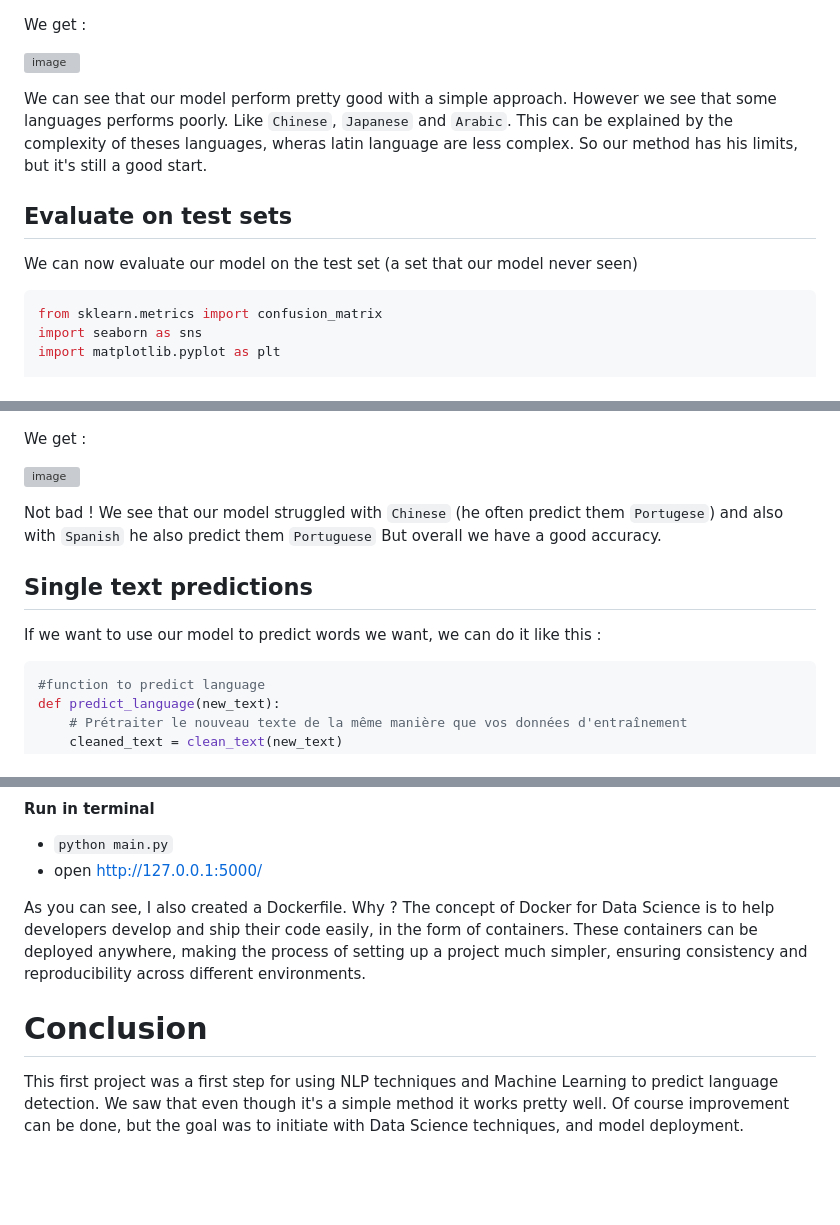
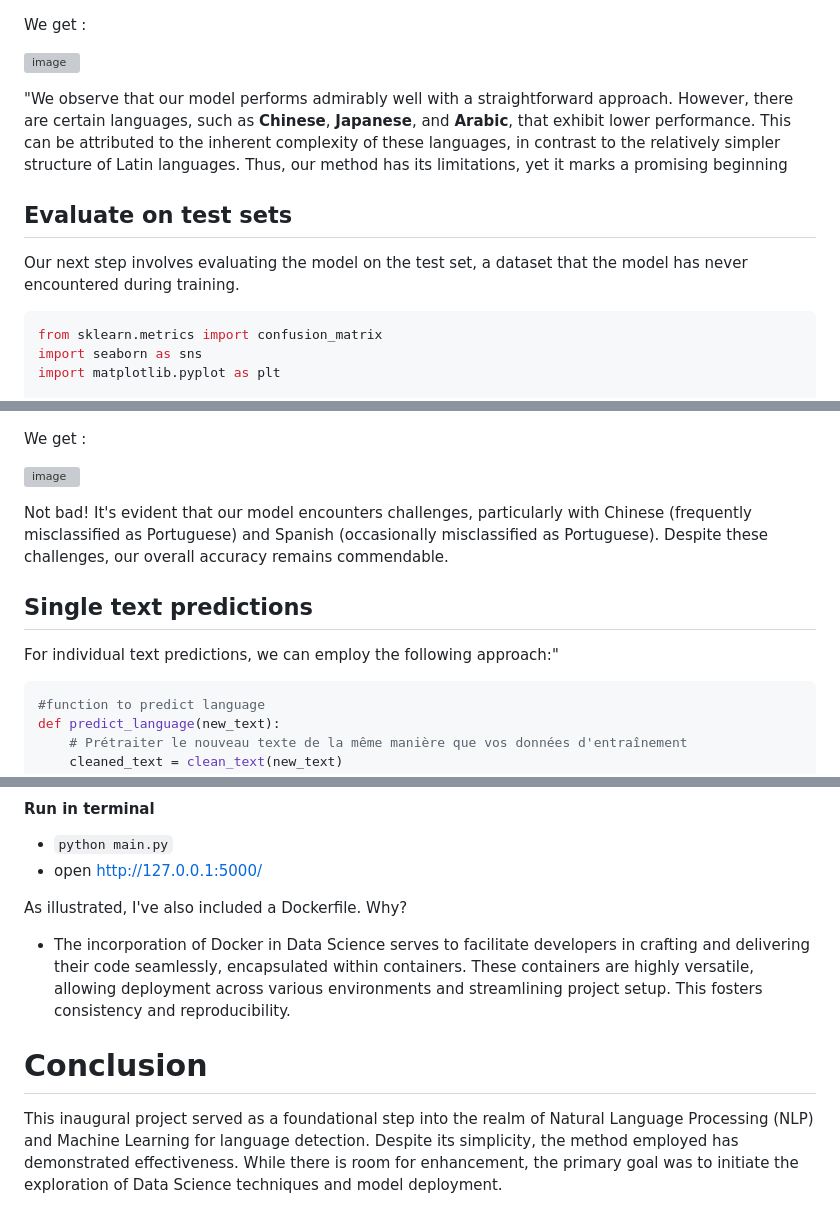
Before and after one commit to cebsmind/Language_detection, a Markdown page: README.md, 3 parts joined by grey strips. Rendered like a GitHub page; blank space fills up the shorter version; grey boxes are pictures that could not be loaded.

````diff
--- a/README.md
+++ b/README.md
@@ -159,10 +164,11 @@ We get :
 
 ![image](https://github.com/cebsmind/Language_detection/assets/154905924/2e6545e2-9aa1-41f4-8f14-9f0a5f3c47f8)
 
-We can see that our model perform pretty good with a simple approach. However we see that some languages performs poorly. Like `Chinese`, `Japanese` and `Arabic`. This can be explained by the complexity of theses languages, wheras latin language are less complex. So our method has his limits, but it's still a good start.
+"We observe that our model performs admirably well with a straightforward approach. However, there are certain languages, such as **Chinese**, **Japanese**, and **Arabic**, that exhibit lower performance. This can be attributed to the inherent complexity of these languages, in contrast to the relatively simpler structure of Latin languages. Thus, our method has its limitations, yet it marks a promising beginning
 
 ## Evaluate on test sets
-We can now evaluate our model on the test set (a set that our model never seen)
+Our next step involves evaluating the model on the test set, a dataset that the model has never encountered during training.
+
 ```python
 from sklearn.metrics import confusion_matrix
 import seaborn as sns
@@ -190,11 +196,11 @@ We get :
 
 ![image](https://github.com/cebsmind/Language_detection/assets/154905924/51c065c8-86c6-4f7c-89de-6d4886e613ad)
 
-Not bad ! We see that our model struggled with `Chinese` (he often predict them `Portugese`) and also with `Spanish` he also predict them `Portuguese`
-But overall we have a good accuracy.
+Not bad! It's evident that our model encounters challenges, particularly with Chinese (frequently misclassified as Portuguese) and Spanish (occasionally misclassified as Portuguese). Despite these challenges, our overall accuracy remains commendable.
 
 ## Single text predictions
-If we want to use our model to predict words we want, we can do it like this :
+For individual text predictions, we can employ the following approach:"
+
 ```python
 #function to predict language
 def predict_language(new_text):
@@ -296,8 +302,9 @@ flask-app/
 - `python main.py`
 - open http://127.0.0.1:5000/
 
-As you can see, I also created a Dockerfile. Why ?
-The concept of Docker for Data Science is to help developers develop and ship their code easily, in the form of containers. These containers can be deployed anywhere, making the process of setting up a project much simpler, ensuring consistency and reproducibility across different environments.
+As illustrated, I've also included a Dockerfile. Why?
+
+- The incorporation of Docker in Data Science serves to facilitate developers in crafting and delivering their code seamlessly, encapsulated within containers. These containers are highly versatile, allowing deployment across various environments and streamlining project setup. This fosters consistency and reproducibility.
 
 # Conclusion
-This first project was a first step for using NLP techniques and Machine Learning to predict language detection. We saw that even though it's a simple method it works pretty well. Of course improvement can be done, but the goal was to initiate with Data Science techniques, and model deployment.
+This inaugural project served as a foundational step into the realm of Natural Language Processing (NLP) and Machine Learning for language detection. Despite its simplicity, the method employed has demonstrated effectiveness. While there is room for enhancement, the primary goal was to initiate the exploration of Data Science techniques and model deployment.
````
Also changed, not shown: other parts of README.md (+17 -12 lines).
